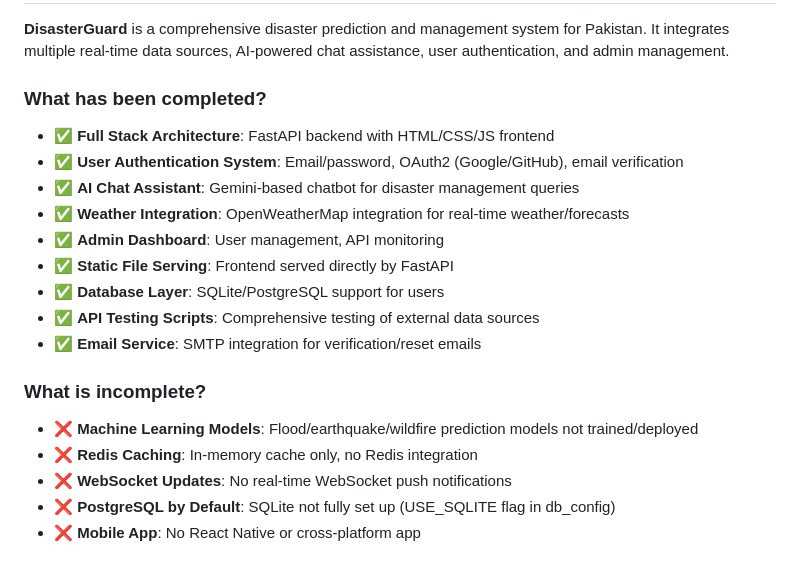
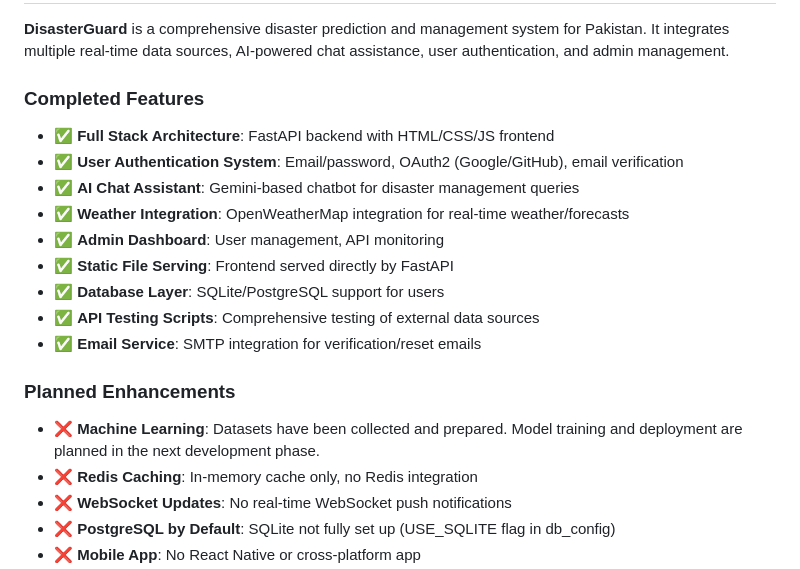
Before and after one commit to muhammadmoizahmed/AI-Based-Multi-Disaster-Risk-Prediction-And-Mapping-System, a Markdown page: README.md, the part around the change. Drawn GitHub-style.

Commit message:
Revise completed and planned features in README
Updated feature sections in README to clarify completed features and planned enhancements.

```diff
--- a/README.md
+++ b/README.md
@@ -27,7 +27,7 @@ An AI-powered disaster prediction and early warning system specifically designed
 
 **DisasterGuard** is a comprehensive disaster prediction and management system for Pakistan. It integrates multiple real-time data sources, AI-powered chat assistance, user authentication, and admin management.
 
-### What has been completed?
+### Completed Features
 - ✅ **Full Stack Architecture**: FastAPI backend with HTML/CSS/JS frontend
 - ✅ **User Authentication System**: Email/password, OAuth2 (Google/GitHub), email verification
 - ✅ **AI Chat Assistant**: Gemini-based chatbot for disaster management queries
@@ -38,8 +38,8 @@ An AI-powered disaster prediction and early warning system specifically designed
 - ✅ **API Testing Scripts**: Comprehensive testing of external data sources
 - ✅ **Email Service**: SMTP integration for verification/reset emails
 
-### What is incomplete?
-- ❌ **Machine Learning Models**: Flood/earthquake/wildfire prediction models not trained/deployed
+### Planned Enhancements
+- ❌ **Machine Learning**: Datasets have been collected and prepared. Model training and deployment are planned in the next development phase.
 - ❌ **Redis Caching**: In-memory cache only, no Redis integration
 - ❌ **WebSocket Updates**: No real-time WebSocket push notifications
 - ❌ **PostgreSQL by Default**: SQLite not fully set up (USE_SQLITE flag in db_config)
```
